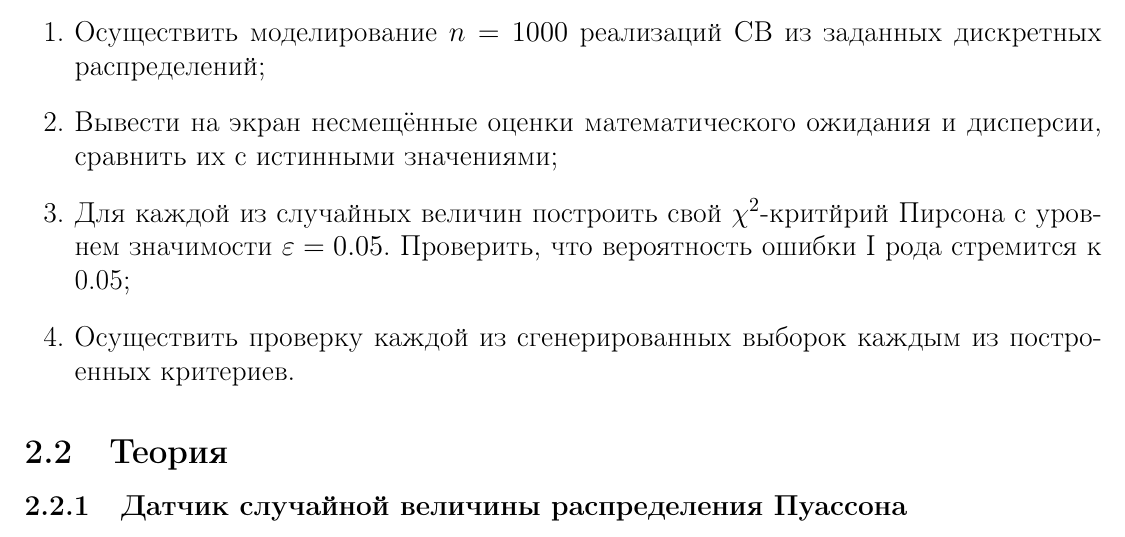
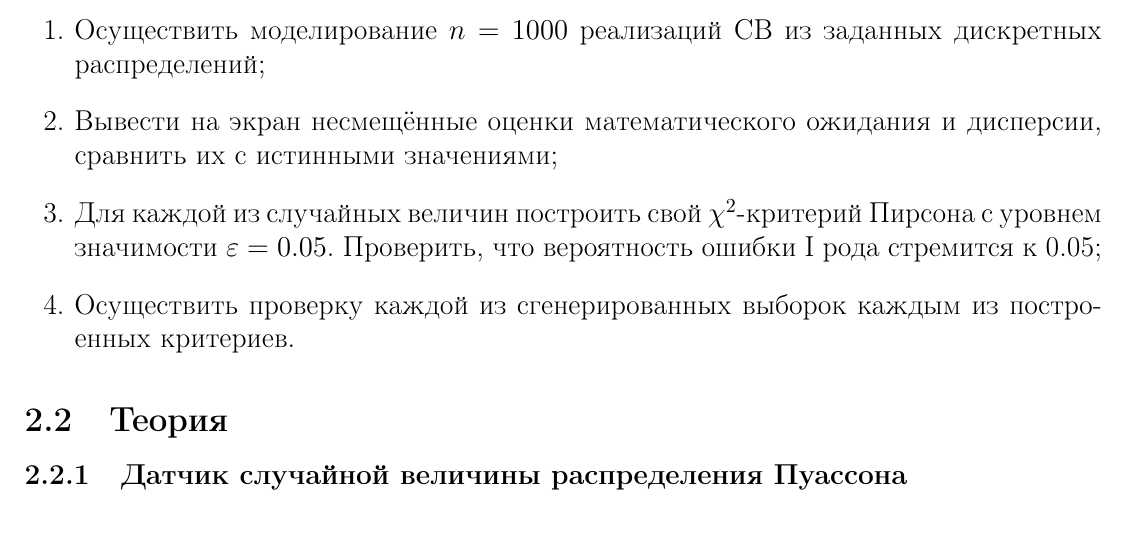
Before and after one commit to ktalkun/simulation-and-statistical-modeling, a LaTeX document (report.tex, which reads lab_2/lab2-report.tex): part of page 8 of 13, cut so that both start at the same text. Compiled offline with pdfLaTeX.

Commit message:
Fix grammatical mistakes in report 'lab2-report.tex'

```diff
--- a/lab_2/lab2-report.tex
+++ b/lab_2/lab2-report.tex
@@ -14,7 +14,7 @@
 \begin{enumerate}
 	\item Осуществить моделирование $n = 1000$ реализаций СВ из заданных дискретных распределений;
 	\item Вывести на экран несмещённые оценки математического ожидания и дисперсии, сравнить их с истинными значениями;
-	\item Для каждой из случайных величин построить свой $\chi^{2}$-критйрий Пирсона с уровнем значимости $\varepsilon = 0.05$. Проверить, что вероятность ошибки I рода стремится к 0.05;
+	\item Для каждой из случайных величин построить свой $\chi^{2}$-критерий Пирсона с уровнем значимости $\varepsilon = 0.05$. Проверить, что вероятность ошибки I рода стремится к 0.05;
 	\item Осуществить проверку каждой из сгенерированных выборок каждым из построенных критериев.
 \end{enumerate}
 
```
